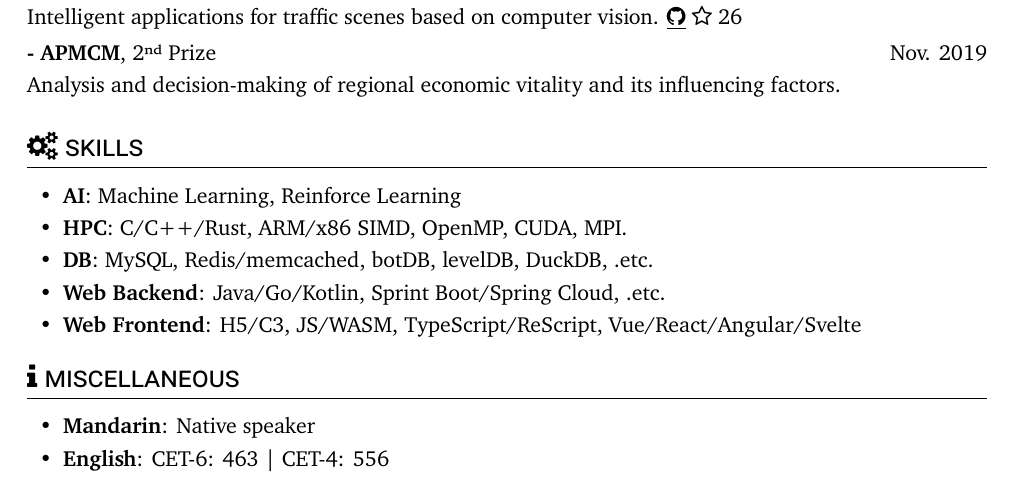
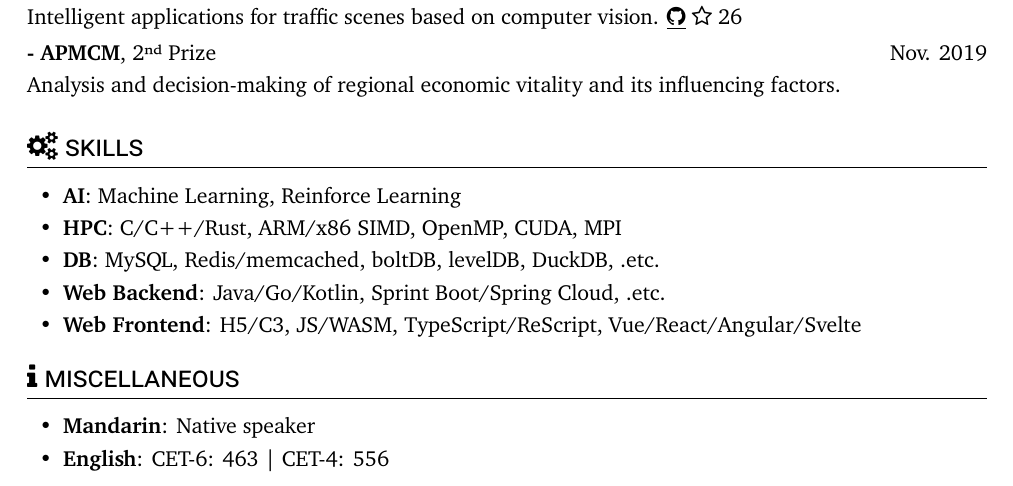
Before and after one commit to ShZh-websites/Curriculum-Vitae, a LaTeX document (en-US.tex): part of page 1 of 2, cut so that both start at the same text. Compiled offline with XeLaTeX.

Commit message:
little fix to my English version.

```diff
--- a/en-US.tex
+++ b/en-US.tex
@@ -66,8 +65,8 @@ Collections of my websites, including my personal homepage, blogs, diaries and s
 \section{\faCogs\ skills}
 \begin{itemize}[parsep=0.5ex]
     \item \textbf{AI}: Machine Learning, Reinforce Learning
-    \item \textbf{HPC}: C/C++/Rust, ARM/x86 SIMD, OpenMP, CUDA, MPI.
-    \item \textbf{DB}: MySQL, Redis/memcached, botDB, levelDB, DuckDB, .etc.
+    \item \textbf{HPC}: C/C++/Rust, ARM/x86 SIMD, OpenMP, CUDA, MPI
+    \item \textbf{DB}: MySQL, Redis/memcached, boltDB, levelDB, DuckDB, .etc.
     \item \textbf{Web Backend}: Java/Go/Kotlin, Sprint Boot/Spring Cloud, .etc.
     \item \textbf{Web Frontend}: H5/C3, JS/WASM, TypeScript/ReScript, Vue/React/Angular/Svelte
 \end{itemize}
```
Also changed, not shown: en-US.tex (1 more changed lines).
